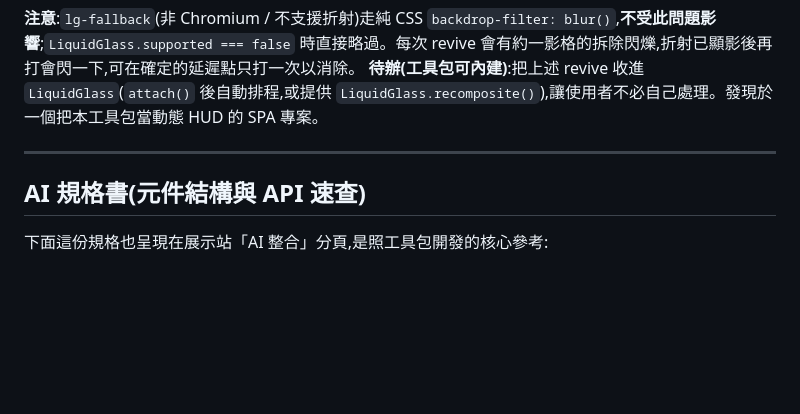
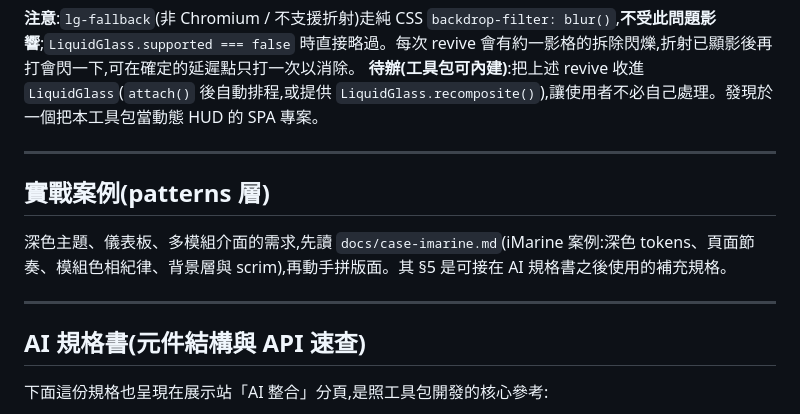
Before and after one commit to Charles8745/UI-ToolBox, a Markdown page: CLAUDE.md, the part around the change. GitHub-like rendering; blank space fills up the shorter version.

Commit message:
docs: README 實戰案例節 + CLAUDE.md patterns 層導引

```diff
--- a/CLAUDE.md
+++ b/CLAUDE.md
@@ -93,6 +93,12 @@ function reviveGlass(root = document) {
 
 ---
 
+## 實戰案例(patterns 層)
+
+深色主題、儀表板、多模組介面的需求,先讀 `docs/case-imarine.md`(iMarine 案例:深色 tokens、頁面節奏、模組色相紀律、背景層與 scrim),再動手拼版面。其 §5 是可接在 AI 規格書之後使用的補充規格。
+
+---
+
 ## AI 規格書(元件結構與 API 速查)
 
 下面這份規格也呈現在展示站「AI 整合」分頁,是照工具包開發的核心參考:
```
Also changed, not shown: README.md (+6 -0 lines).
